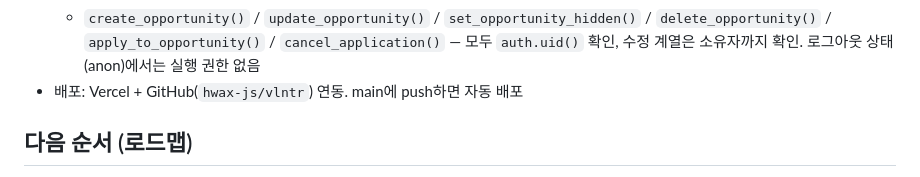
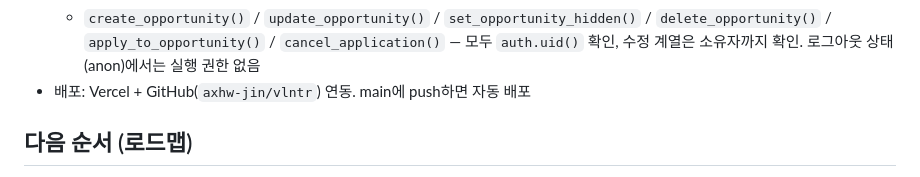
Before and after one commit to axhw-jin/vlntr, a Markdown page: prd.md, the part around the change. Rendered like a GitHub page.

Commit message:
배포 저장소 이름을 실제 저장소로 수정
hwax-js/vlntr 로 적혀 있었으나 실제로는 axhw-jin/vlntr 이다.
Vercel도 이쪽에 붙어 있고(프로젝트명 vlntr_mockdata), 최신 커밋까지
Production 배포가 정상적으로 따라오고 있음을 확인했다.

Co-Authored-By: Claude Opus 5 (1M context) <noreply@anthropic.com>

```diff
--- a/prd.md
+++ b/prd.md
@@ -63,7 +63,7 @@
   - `create_opportunity()` / `update_opportunity()` / `set_opportunity_hidden()` /
     `delete_opportunity()` / `apply_to_opportunity()` / `cancel_application()`
     — 모두 `auth.uid()` 확인, 수정 계열은 소유자까지 확인. 로그아웃 상태(anon)에서는 실행 권한 없음
-- 배포: Vercel + GitHub(`hwax-js/vlntr`) 연동. main에 push하면 자동 배포
+- 배포: Vercel + GitHub(`axhw-jin/vlntr`) 연동. main에 push하면 자동 배포
 
 ## 다음 순서 (로드맵)
 
```
